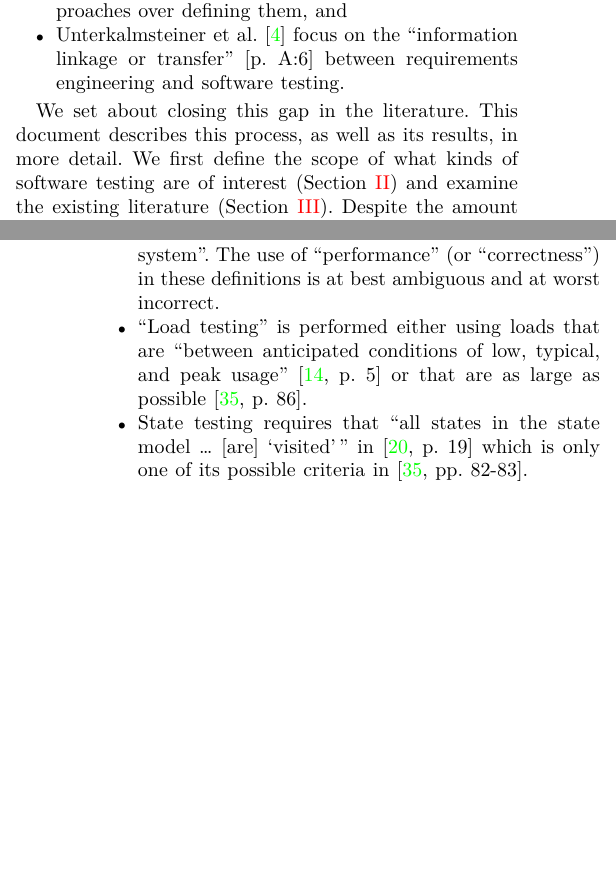
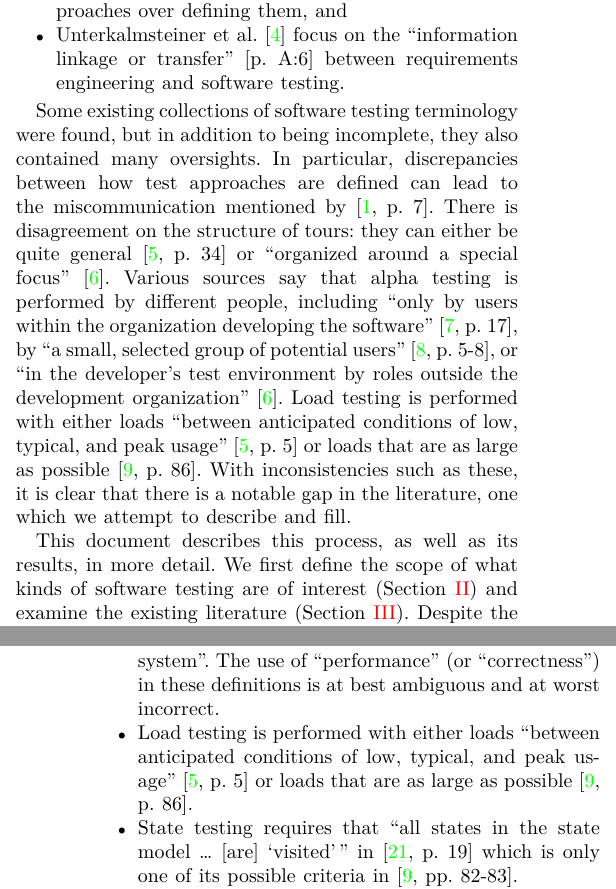
Before and after one commit to samm82/TestingTesting, a LaTeX paper (paper.tex, which reads chapters/01_intro.tex, paper_macros.tex): two parts of the columns of pages 1 and 9 of 16, joined at a grey line, cut so that both start at the same text, the shorter picture padded with empty space. The pictures show the PDF file paper.pdf that the author committed with the source.

Commit message:
Include more blatant discrepancies in the literature in intro; #102

```diff
--- a/chapters/01_intro.tex
+++ b/chapters/01_intro.tex
@@ -55,9 +55,17 @@ for software testing revealed that the existing ones are inadequate:
     \citetext{p.~270\todo{OG IEEE 1998}}. This is an example of an incomplete
     definition; while the definition of ``device'' seems logical at first
     glance, it actually leaves much undefined.
+
+    This problem also extends to test approaches, and
+\else
+    In particular,
 \fi
+discrepancies between how test approaches are defined can lead to the
+miscommunication mentioned by \citet[p.~7]{KanerEtAl2011}. \tourDiscrep{}
+\alphaDiscrep{} \loadDiscrep{} With inconsistencies such as these, it is clear
+that there is a notable gap in the literature, one which we attempt to describe
+and fill.
 
-We set about closing this gap in the literature.
 \ifnotpaper
     The following three research questions guide this process:
     \begin{enumerate}
--- a/paper_macros.tex
+++ b/paper_macros.tex
@@ -81,6 +81,21 @@ of a test process; for example, ``across the whole organization'' or only
 \newcommand{\gerrardDistinctIEEE}[1]{\footnote{``Each type of test addresses a
         different risk area'' \citep[p.~12]{Gerrard2000a}, which is
         \distinctIEEE{#1}}}
+
+% Examples of discrepancies
+\def\tourDiscrep{There is disagreement on the structure of tours: they can
+    either be quite general \citep[p.~34]{IEEE2022} or ``organized around a
+    special focus'' \citepISTQB{}.}
+\def\alphaDiscrep{Various sources say that alpha testing is performed by
+    different people, including ``only by users within the organization
+    developing the software'' \citep[p.~17]{IEEE2017}, by ``a small,
+    selected group of potential users'' \citep[p.~5-8]{SWEBOK2024}, or
+    ``in the developer's test environment by roles outside the
+    development organization'' \citepISTQB{}.}
+\def\loadDiscrep{Load testing is performed with either loads
+    ``between anticipated conditions of low, typical, and peak usage''
+    \citep[p.~5]{IEEE2022} or loads that are as large as possible
+    \citep[p.~86]{Patton2006}.}
 
 % Capitalization can change
 \newcommand{\ftrnote}[1]{#1ault tolerance testing may also be a sub-approach of
```
Also changed, not shown: chapters/05a_main_discreps.tex (+3 -13 lines), paper.pdf, thesis.pdf, chapters/01_intro.tex (8 more changed lines).
